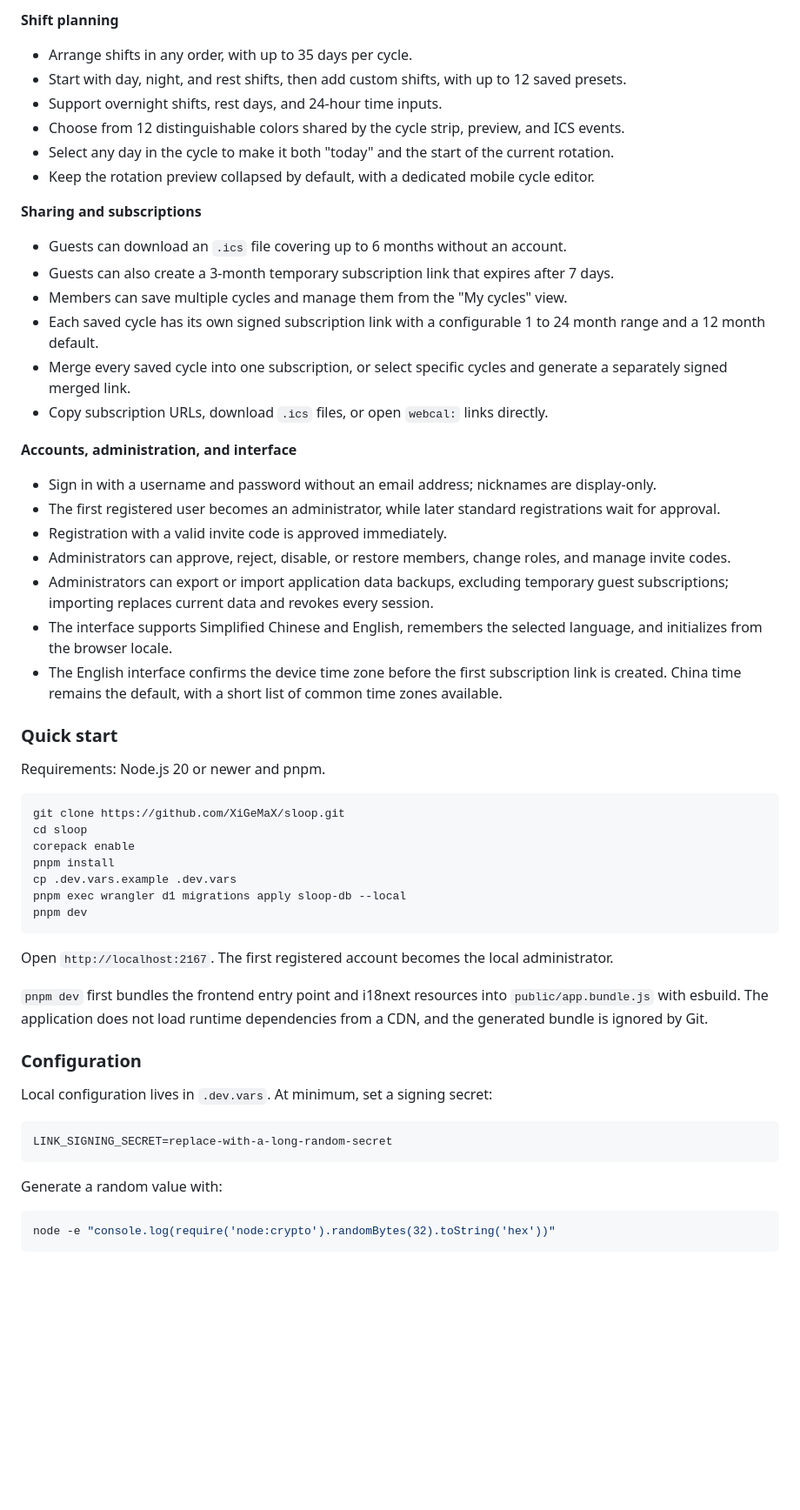
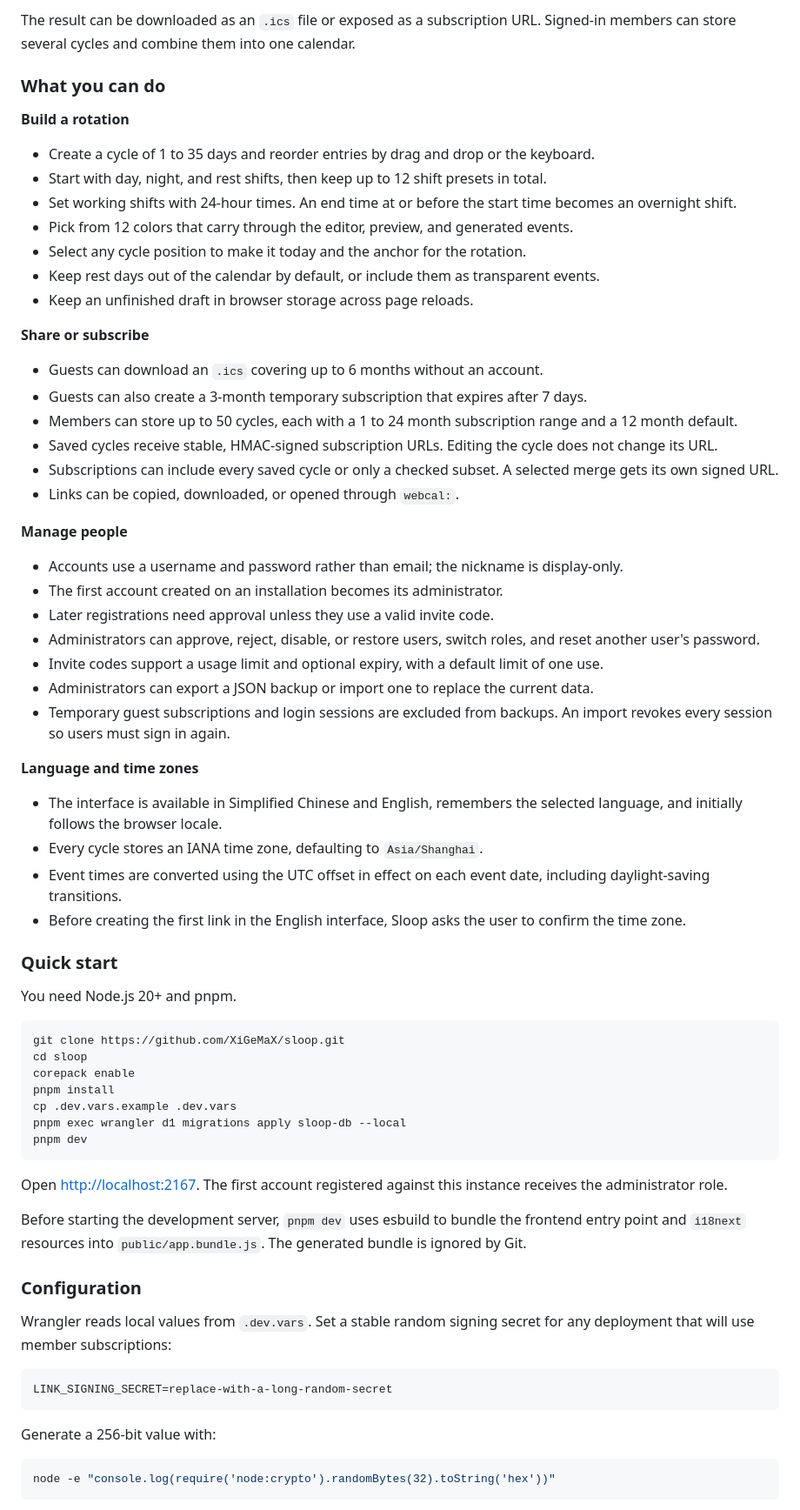
Before and after one commit to XiGeMaX/sloop, a Markdown page: README.md, the part around one of its changes. Shown at 87% size. GitHub-like rendering; blank space fills up the shorter version.

````diff
--- a/README.md
+++ b/README.md
@@ -268,35 +297,47 @@ Sloop is a lightweight rotating-shift calendar builder. Arrange day, night, rest
 
-**Shift planning**
+The result can be downloaded as an `.ics` file or exposed as a subscription URL. Signed-in members can store several cycles and combine them into one calendar.
 
-- Arrange shifts in any order, with up to 35 days per cycle.
-- Start with day, night, and rest shifts, then add custom shifts, with up to 12 saved presets.
-- Support overnight shifts, rest days, and 24-hour time inputs.
-- Choose from 12 distinguishable colors shared by the cycle strip, preview, and ICS events.
-- Select any day in the cycle to make it both "today" and the start of the current rotation.
-- Keep the rotation preview collapsed by default, with a dedicated mobile cycle editor.
+### What you can do
 
-**Sharing and subscriptions**
+**Build a rotation**
 
-- Guests can download an `.ics` file covering up to 6 months without an account.
-- Guests can also create a 3-month temporary subscription link that expires after 7 days.
-- Members can save multiple cycles and manage them from the "My cycles" view.
-- Each saved cycle has its own signed subscription link with a configurable 1 to 24 month range and a 12 month default.
-- Merge every saved cycle into one subscription, or select specific cycles and generate a separately signed merged link.
-- Copy subscription URLs, download `.ics` files, or open `webcal:` links directly.
+- Create a cycle of 1 to 35 days and reorder entries by drag and drop or the keyboard.
+- Start with day, night, and rest shifts, then keep up to 12 shift presets in total.
+- Set working shifts with 24-hour times. An end time at or before the start time becomes an overnight shift.
+- Pick from 12 colors that carry through the editor, preview, and generated events.
+- Select any cycle position to make it today and the anchor for the rotation.
+- Keep rest days out of the calendar by default, or include them as transparent events.
+- Keep an unfinished draft in browser storage across page reloads.
 
-**Accounts, administration, and interface**
+**Share or subscribe**
 
-- Sign in with a username and password without an email address; nicknames are display-only.
-- The first registered user becomes an administrator, while later standard registrations wait for approval.
-- Registration with a valid invite code is approved immediately.
-- Administrators can approve, reject, disable, or restore members, change roles, and manage invite codes.
-- Administrators can export or import application data backups, excluding temporary guest subscriptions; importing replaces current data and revokes every session.
-- The interface supports Simplified Chinese and English, remembers the selected language, and initializes from the browser locale.
-- The English interface confirms the device time zone before the first subscription link is created. China time remains the default, with a short list of common time zones available.
+- Guests can download an `.ics` covering up to 6 months without an account.
+- Guests can also create a 3-month temporary subscription that expires after 7 days.
+- Members can store up to 50 cycles, each with a 1 to 24 month subscription range and a 12 month default.
+- Saved cycles receive stable, HMAC-signed subscription URLs. Editing the cycle does not change its URL.
+- Subscriptions can include every saved cycle or only a checked subset. A selected merge gets its own signed URL.
+- Links can be copied, downloaded, or opened through `webcal:`.
+
+**Manage people**
+
+- Accounts use a username and password rather than email; the nickname is display-only.
+- The first account created on an installation becomes its administrator.
+- Later registrations need approval unless they use a valid invite code.
+- Administrators can approve, reject, disable, or restore users, switch roles, and reset another user's password.
+- Invite codes support a usage limit and optional expiry, with a default limit of one use.
+- Administrators can export a JSON backup or import one to replace the current data.
+- Temporary guest subscriptions and login sessions are excluded from backups. An import revokes every session so users must sign in again.
+
+**Language and time zones**
+
+- The interface is available in Simplified Chinese and English, remembers the selected language, and initially follows the browser locale.
+- Every cycle stores an IANA time zone, defaulting to `Asia/Shanghai`.
+- Event times are converted using the UTC offset in effect on each event date, including daylight-saving transitions.
+- Before creating the first link in the English interface, Sloop asks the user to confirm the time zone.
 
 ### Quick start
 
-Requirements: Node.js 20 or newer and pnpm.
+You need Node.js 20+ and pnpm.
 
 ```bash
 git clone https://github.com/XiGeMaX/sloop.git
@@ -308,19 +349,19 @@ pnpm exec wrangler d1 migrations apply sloop-db --local
 pnpm dev
 ```
 
-Open `http://localhost:2167`. The first registered account becomes the local administrator.
+Open <http://localhost:2167>. The first account registered against this instance receives the administrator role.
 
-`pnpm dev` first bundles the frontend entry point and i18next resources into `public/app.bundle.js` with esbuild. The application does not load runtime dependencies from a CDN, and the generated bundle is ignored by Git.
+Before starting the development server, `pnpm dev` uses esbuild to bundle the frontend entry point and `i18next` resources into `public/app.bundle.js`. The generated bundle is ignored by Git.
 
 ### Configuration
 
-Local configuration lives in `.dev.vars`. At minimum, set a signing secret:
+Wrangler reads local values from `.dev.vars`. Set a stable random signing secret for any deployment that will use member subscriptions:
 
 ```dotenv
 LINK_SIGNING_SECRET=replace-with-a-long-random-secret
 ```
 
-Generate a random value with:
+Generate a 256-bit value with:
 
 ```bash
 node -e "console.log(require('node:crypto').randomBytes(32).toString('hex'))"
````
Also changed, not shown: other parts of README.md (+263 -237 lines), screenshots/README.md (added, +10 -0 lines), screenshots/sloop-mobile-dark.png (added), screenshots/sloop-mobile-light.png (added), screenshots/sloop-pc-dark.png (added), screenshots/sloop-pc-light.png (added), 1 other file.
